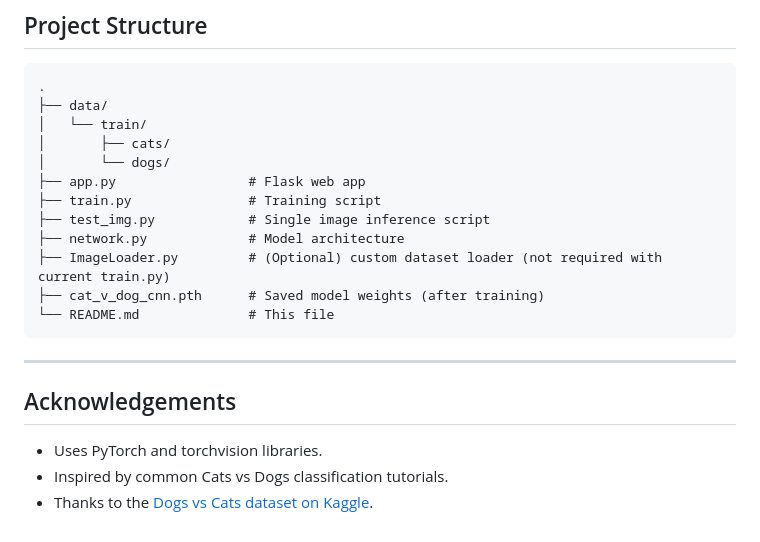
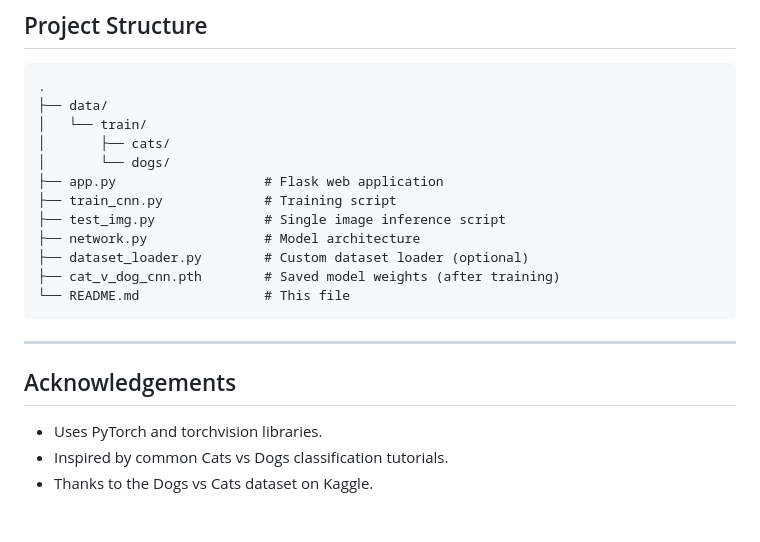
Before and after one commit to PritamTheCoder/Cats_vs_Dogs_CNN, a Markdown page: README.md, the part around the change printed below. Rendered like a GitHub page.

````diff
--- a/README.md
+++ b/README.md
@@ -143,13 +156,13 @@ python app.py
 │   └── train/
 │       ├── cats/
 │       └── dogs/
-├── app.py                 # Flask web app
-├── train.py               # Training script
-├── test_img.py            # Single image inference script
-├── network.py             # Model architecture
-├── ImageLoader.py         # (Optional) custom dataset loader (not required with current train.py)
-├── cat_v_dog_cnn.pth      # Saved model weights (after training)
-└── README.md              # This file
+├── app.py                   # Flask web application
+├── train_cnn.py             # Training script
+├── test_img.py              # Single image inference script
+├── network.py               # Model architecture
+├── dataset_loader.py        # Custom dataset loader (optional)
+├── cat_v_dog_cnn.pth        # Saved model weights (after training)
+└── README.md                # This file
 ```
 
 ---
@@ -158,4 +171,4 @@ python app.py
 
 * Uses PyTorch and torchvision libraries.
 * Inspired by common Cats vs Dogs classification tutorials.
-* Thanks to the [Dogs vs Cats dataset on Kaggle](https://www.kaggle.com/c/dogs-vs-cats/data).
+* Thanks to the Dogs vs Cats dataset on Kaggle.
````
Also changed, not shown: other parts of README.md (+35 -22 lines).
